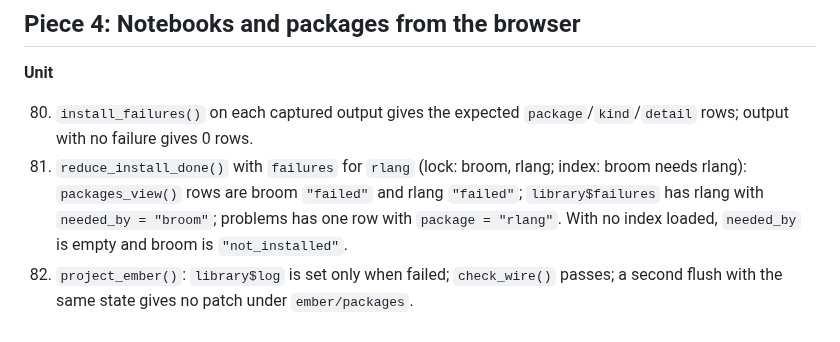
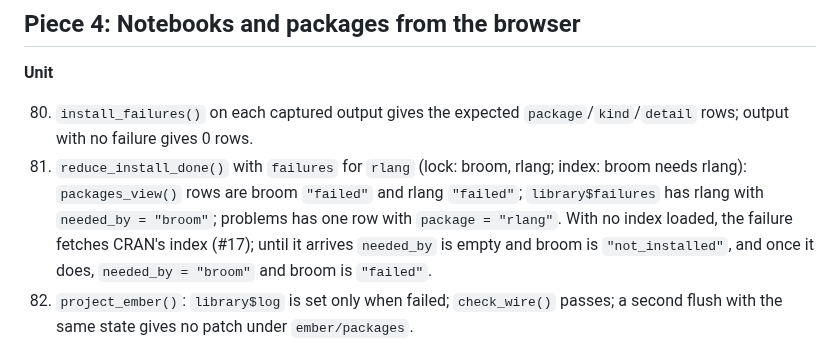
Before and after one commit to jowch/Ember, a Markdown page: docs/ui-3-tests.md, the part around the change. Rendered like a GitHub page.

Commit message:
address review nits (round 1)

```diff
--- a/docs/ui-3-tests.md
+++ b/docs/ui-3-tests.md
@@ -451,8 +451,9 @@ New fixtures:
     rlang; index: broom needs rlang): `packages_view()` rows are broom
     `"failed"` and rlang `"failed"`; `library$failures` has rlang with
     `needed_by = "broom"`; problems has one row with `package = "rlang"`.
-    With no index loaded, `needed_by` is empty and broom is
-    `"not_installed"`.
+    With no index loaded, the failure fetches CRAN's index (#17); until
+    it arrives `needed_by` is empty and broom is `"not_installed"`, and
+    once it does, `needed_by = "broom"` and broom is `"failed"`.
 82. `project_ember()`: `library$log` is set only when failed;
     `check_wire()` passes; a second flush with the same state gives no
     patch under `ember/packages`.
```
